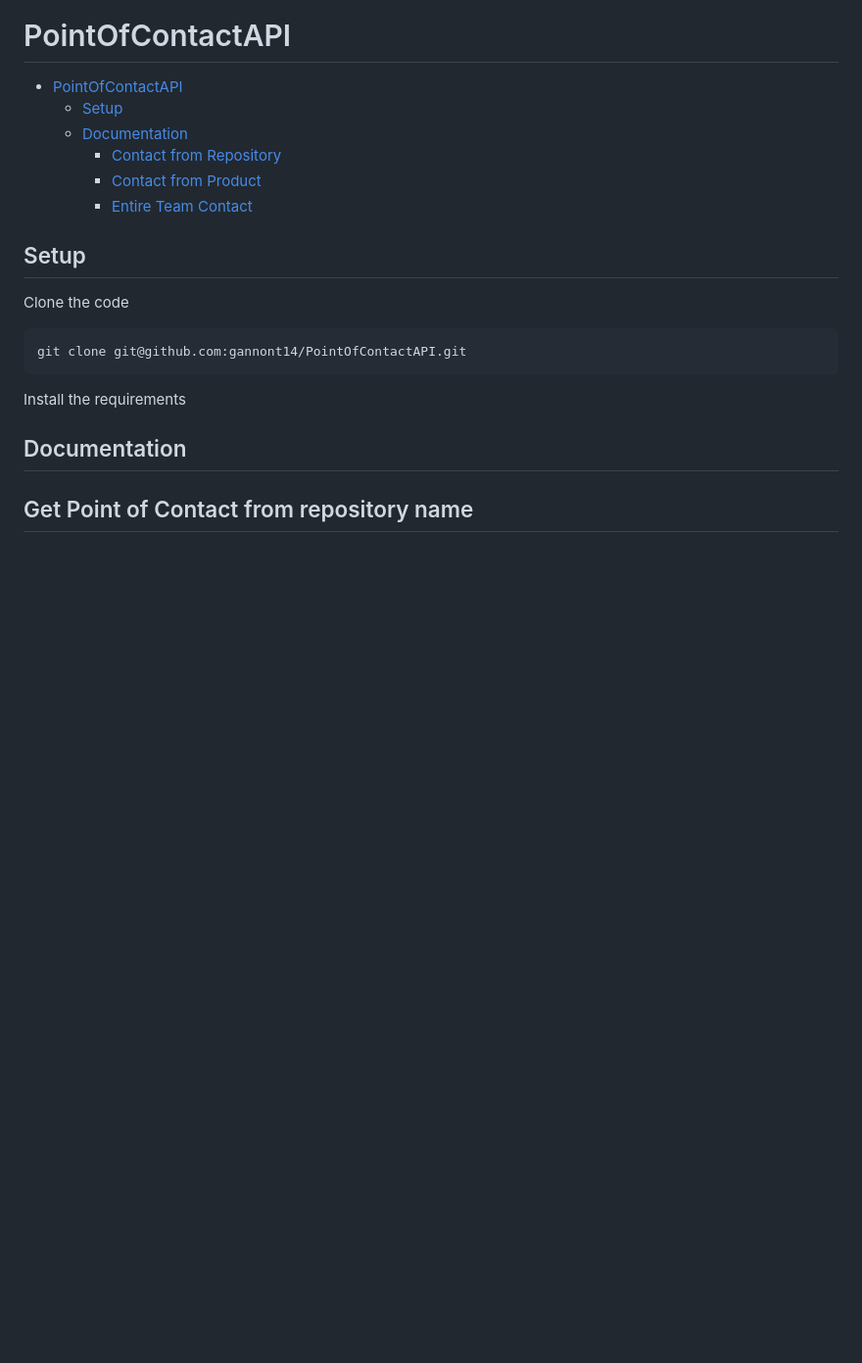
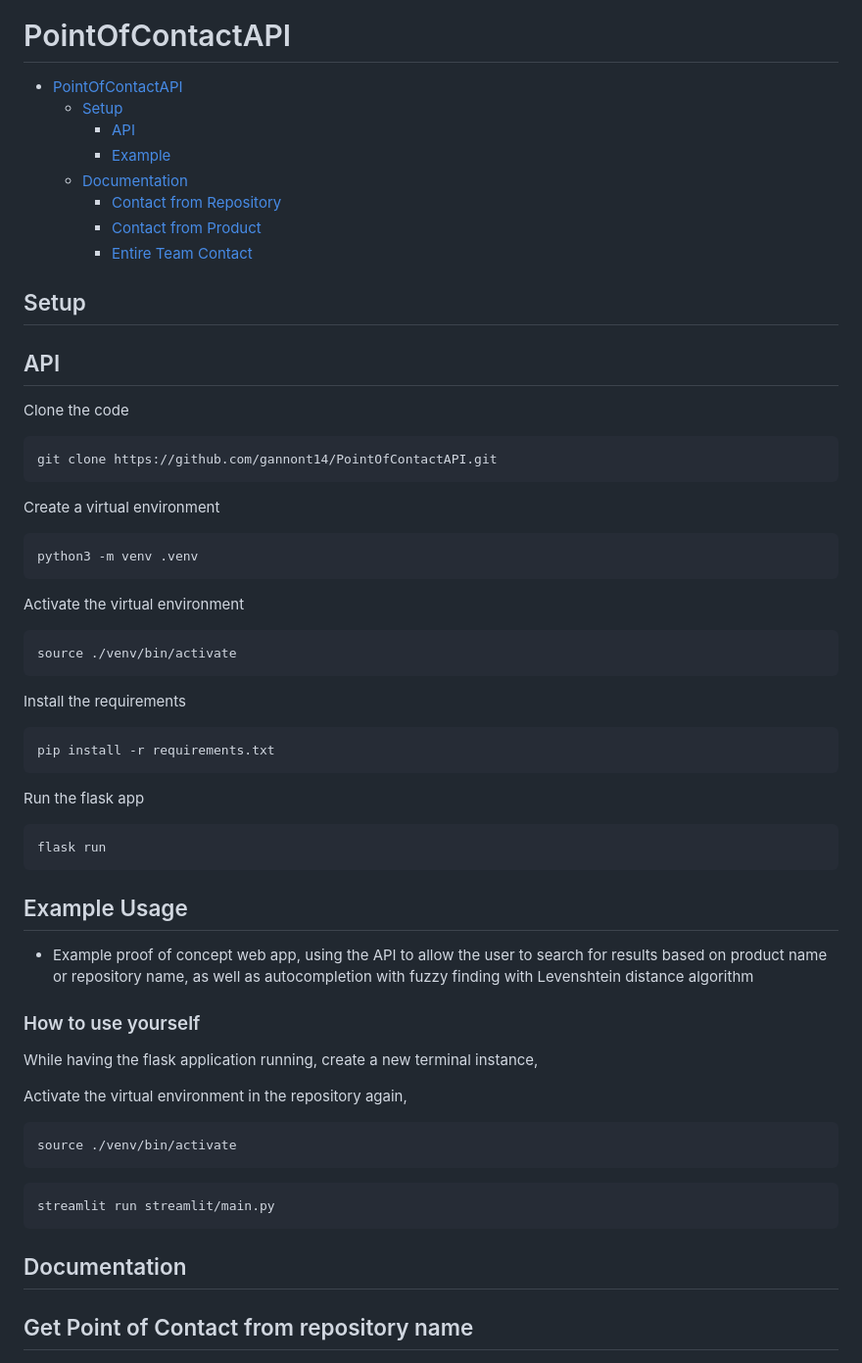
Before and after one commit to gannont14/PointOfContactAPI, a Markdown page: README.md, the part around the change. Shown at 98% size. GitHub-like rendering; blank space fills up the shorter version.

````diff
--- a/README.md
+++ b/README.md
@@ -2,6 +2,8 @@
 
 - [PointOfContactAPI](#PointOfContactAPI)
     - [Setup](#Setup)
+        - [API](#API)
+        - [Example](#example-usage)
     - [Documentation](#Documentation)
         - [Contact from Repository](#get-point-of-contact-from-repository-name)
         - [Contact from Product](#get-point-of-contact-from-product-name)
@@ -12,12 +14,50 @@
 
 ## Setup
 
+## API
 Clone the code
 ```python
-git clone git@github.com:gannont14/PointOfContactAPI.git
+git clone https://github.com/gannont14/PointOfContactAPI.git
+```
+
+Create a virtual environment
+```python
+python3 -m venv .venv
+```
+
+Activate the virtual environment
+```python
+source ./venv/bin/activate
 ```
 
 Install the requirements
+```python
+pip install -r requirements.txt
+```
+
+Run the flask app
+```python
+flask run
+```
+
+## Example Usage
+- Example proof of concept web app, using the API to allow the user to search for results based on product name or repository name, as well as autocompletion with fuzzy finding with Levenshtein distance algorithm
+
+<!--GIF-->
+
+### How to use yourself
+
+While having the flask application running, create a new terminal instance,
+
+Activate the virtual environment in the repository again,
+```python
+source ./venv/bin/activate
+```
+
+```python
+streamlit run streamlit/main.py
+```
+
 
 
 ## Documentation
````
